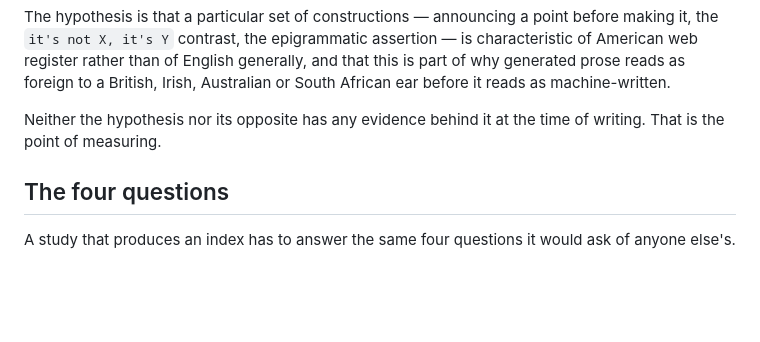
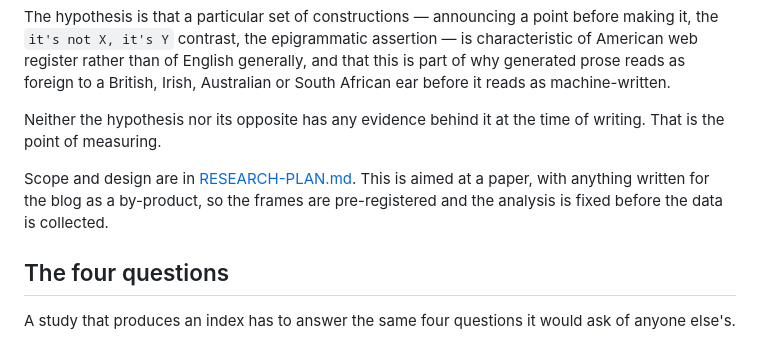
Before and after one commit to ces0491/englishRegisterStudy, a Markdown page: README.md, the part around the change. Rendered like a GitHub page; blank space fills up the shorter version.

```diff
--- a/README.md
+++ b/README.md
@@ -11,6 +11,10 @@ Australian or South African ear before it reads as machine-written.
 
 Neither the hypothesis nor its opposite has any evidence behind it at the time of
 writing. That is the point of measuring.
+
+Scope and design are in [RESEARCH-PLAN.md](RESEARCH-PLAN.md). This is aimed at a
+paper, with anything written for the blog as a by-product, so the frames are
+pre-registered and the analysis is fixed before the data is collected.
 
 ## The four questions
 
```
Also changed, not shown: RESEARCH-PLAN.md (added, +113 -0 lines).
